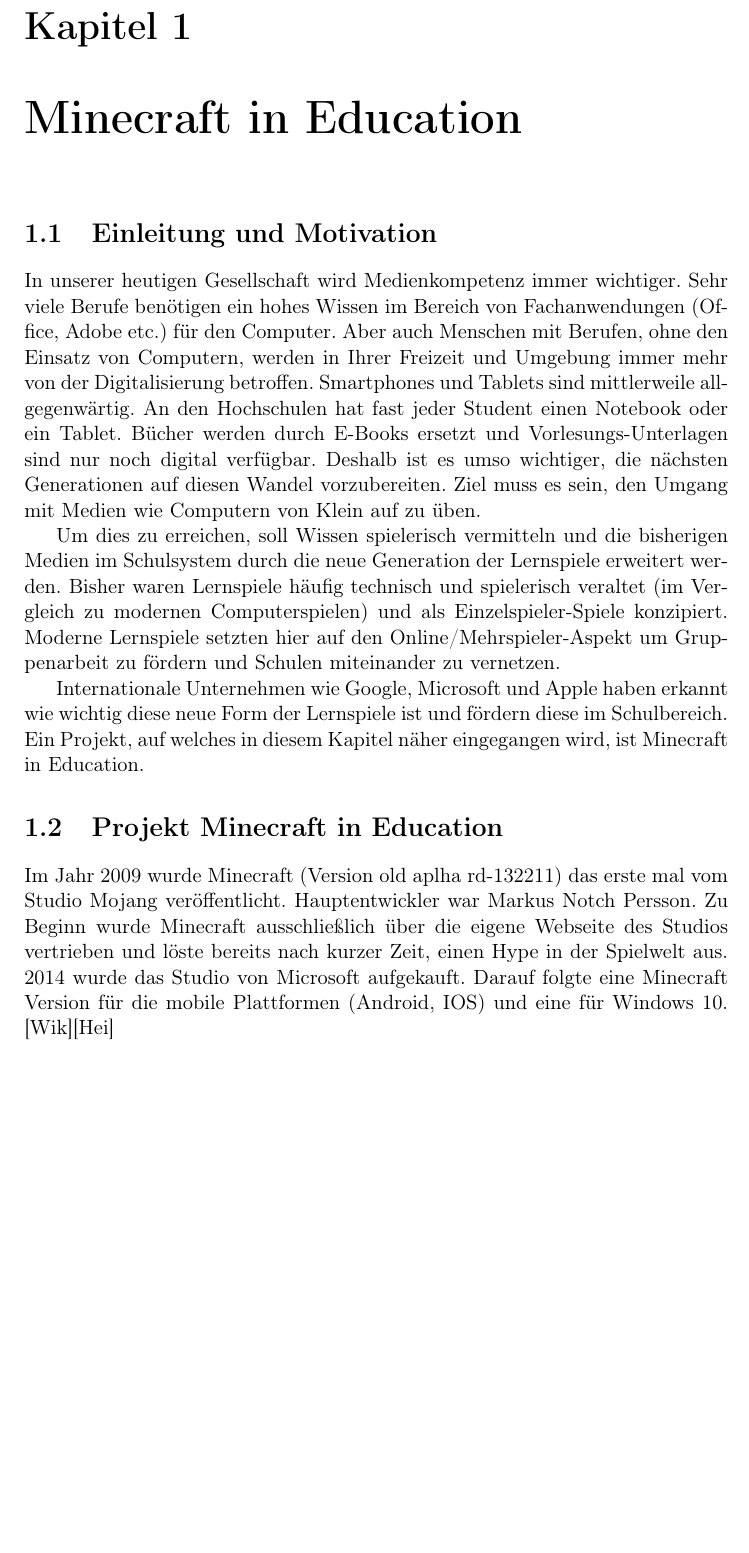
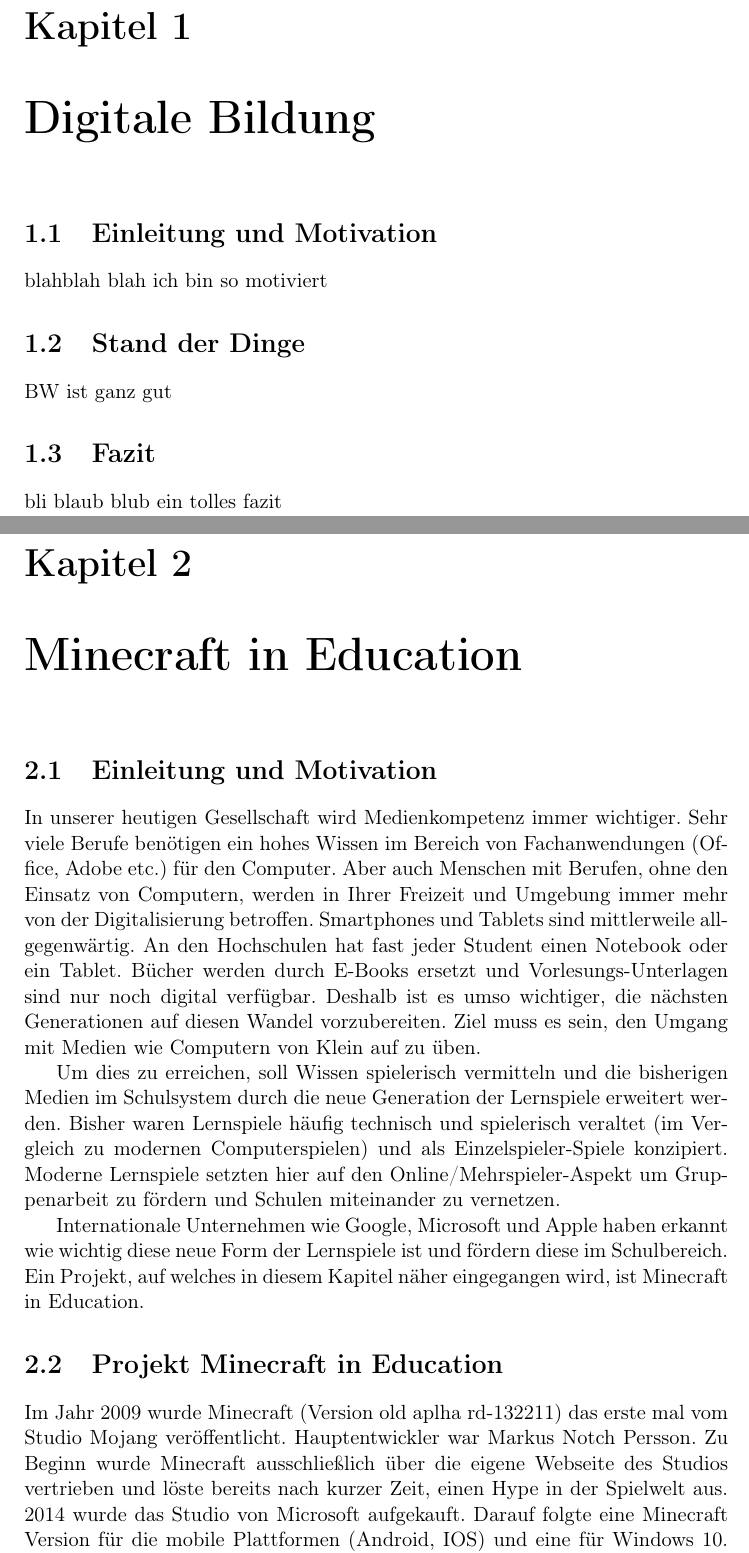
Before and after one commit to AbgespaceterTyp/smartcity-e-bildung, a LaTeX document (E_Bildung_Die_digitalisierung_des_Schulunterrichts.tex, which reads chapters/inhalte.tex): part of page 3 of 13 before the commit and two parts of pages 3 and 4 of 14 after it, the two joined at a grey line, cut so that both start at the same text, the shorter picture padded with empty space. Compiled offline with pdfLaTeX.

Commit message:
init inhalte

```diff
--- a/E_Bildung_Die_digitalisierung_des_Schulunterrichts.tex
+++ b/E_Bildung_Die_digitalisierung_des_Schulunterrichts.tex
@@ -118,6 +118,7 @@
 
 % So werden Kapitel inkludiert
 % \include{chapters/chapterName}
+\include{chapters/inhalte}
 \include{chapters/minecraft}
 
 
--- /dev/null
+++ b/chapters/inhalte.tex
@@ -0,0 +1,13 @@
+% !TEX encoding = UTF-8 Unicode
+\chapter{Digitale Bildung}
+
+\section{Einleitung und Motivation}
+
+blahblah blah ich bin so motiviert
+
+\section{Stand der Dinge}
+
+BW ist ganz gut
+
+\section{Fazit}
+bli blaub blub ein tolles fazit
```
